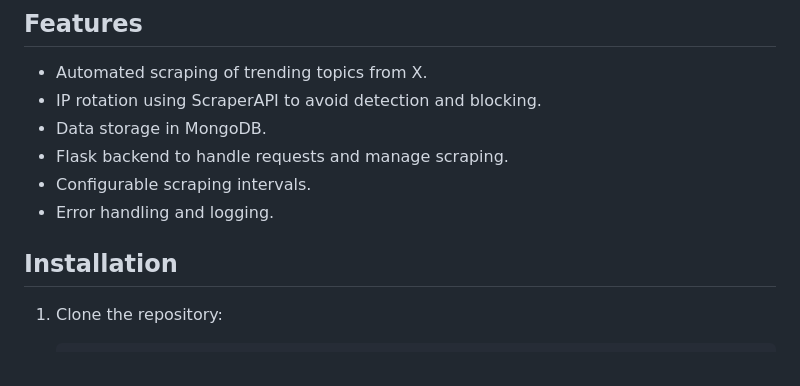
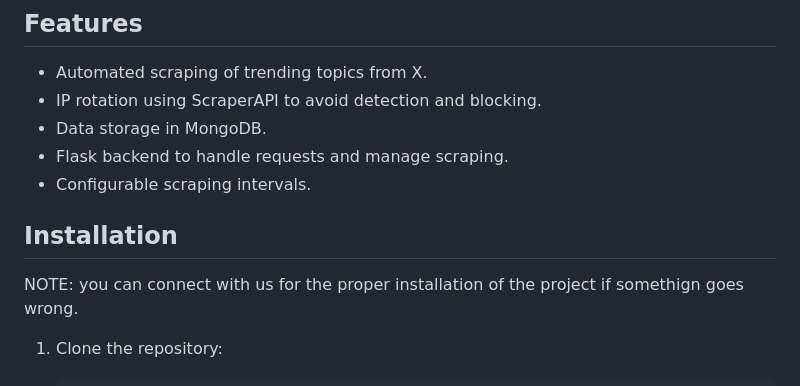
Before and after one commit to DibyaJyotiMahanta/Scraping-Trending-Topics-from-X-Using-Selenium-Automation, a Markdown page: readme.md, the part around the change. Drawn GitHub-style.

````diff
--- a/readme.md
+++ b/readme.md
@@ -24,9 +24,10 @@ This project uses Flask for the backend and Selenium to automate the scraping of
 - Data storage in MongoDB.
 - Flask backend to handle requests and manage scraping.
 - Configurable scraping intervals.
-- Error handling and logging.
 
 ## Installation
+
+NOTE: you can connect with us for the proper installation of the project if somethign goes wrong.
 
 1. Clone the repository:
     ```bash
````
